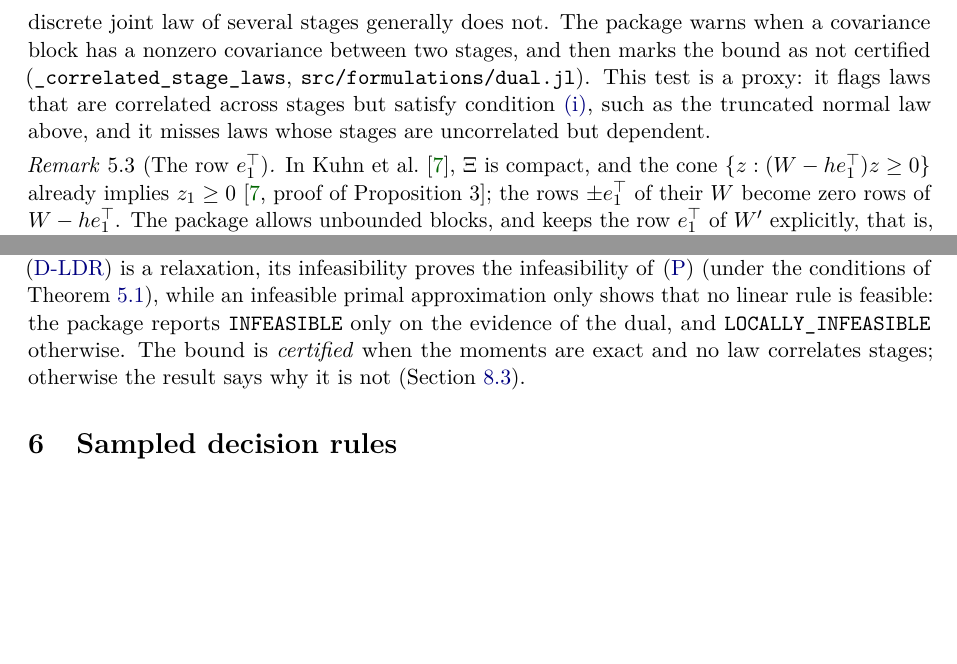
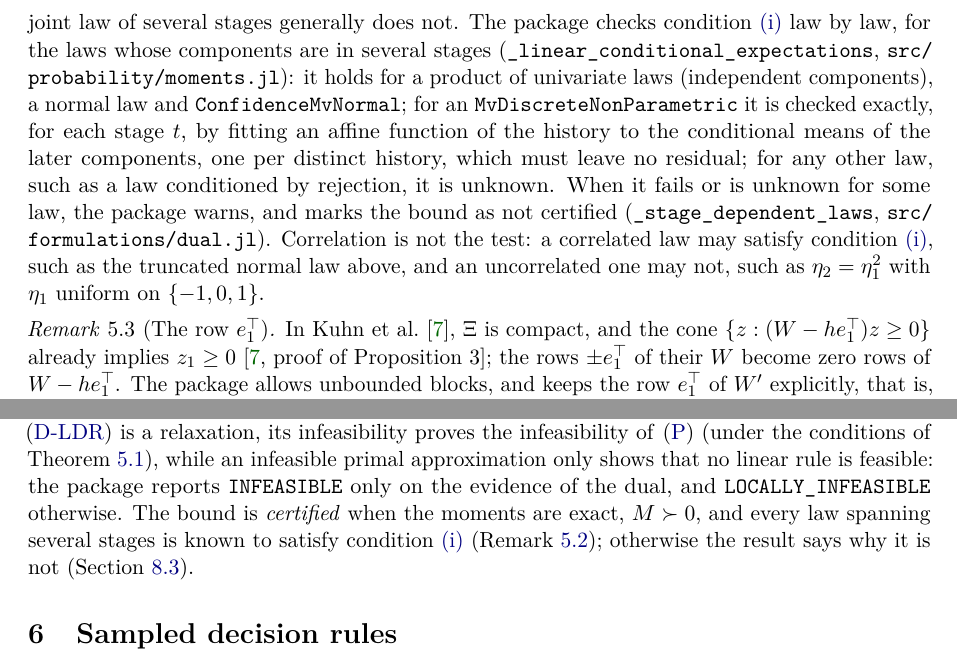
Before and after one commit to bfpc/LinearDecisionRules.jl, a LaTeX paper (docs/math/ldr-math.tex, which reads docs/math/sections/dual.tex): two parts of pages 11 and 12 of 26 before the commit and two parts of pages 11 and 12 of 27 after it, joined at a grey line, cut so that both start at the same text, the shorter picture padded with empty space. Compiled offline with pdfLaTeX.

Commit message:
Certify the dual by linear conditional expectations, not by correlation
The dual bound needs the conditional expectations of later stages given
earlier ones to be linear (condition (i) of the notes), law by law since
separate declarations are independent. The covariance test was a proxy
that flagged correlated laws satisfying it (ConfidenceMvNormal across
stages) and missed uncorrelated but dependent ones.

The internal trait _linear_conditional_expectations(dist, stages)
returns true for univariate laws, products of univariate laws, normal
laws and ConfidenceMvNormal (appendix C: given some components, the
others are a symmetric law about the affine conditional mean of the
normal law); for MvDiscreteNonParametric it is checked exactly, by an
affine fit of the conditional means per distinct history at each stage;
it is nothing (unknown) for other laws spanning several stages, such as
a ConditionedDistribution. The dual warns, and its bound is not
certified, when a law spanning several stages returns false or nothing.
The notes, the docstrings and the tests follow; the correlated discrete
law of the edge case law_spanning_stages has linear conditional
expectations, so its bound is now certified.

Co-Authored-By: Claude Opus 5.5 <noreply@anthropic.com>

```diff
--- a/docs/math/sections/dual.tex
+++ b/docs/math/sections/dual.tex
@@ -71,10 +71,13 @@ Distinct declarations are independent, so condition~\ref{it:lce} holds as soon a
 and more generally when the law of each declaration has linear conditional expectations across its own stages.
 A multivariate normal law has this property, and so has its truncation to a confidence ellipsoid (\cref{sec:confidence-normal});
 a discrete joint law of several stages generally does not.
-The package warns when a covariance block has a nonzero covariance between two stages, and then marks the bound as not certified (\code{\_correlated\_stage\_laws}, \file{src/formulations/dual.jl}).
-This test is a proxy:
-it flags laws that are correlated across stages but satisfy condition~\ref{it:lce}, such as the truncated normal law above,
-and it misses laws whose stages are uncorrelated but dependent.
+The package checks condition~\ref{it:lce} law by law, for the laws whose components are in several stages (\code{\_linear\_conditional\_expectations}, \file{src/probability/moments.jl}):
+it holds for a product of univariate laws (independent components), a normal law and \code{ConfidenceMvNormal};
+for an \code{MvDiscreteNonParametric} it is checked exactly, for each stage $t$, by fitting an affine function of the history to the conditional means of the later components, one per distinct history, which must leave no residual;
+for any other law, such as a law conditioned by rejection, it is unknown.
+When it fails or is unknown for some law, the package warns, and marks the bound as not certified (\code{\_stage\_dependent\_laws}, \file{src/formulations/dual.jl}).
+Correlation is not the test: a correlated law may satisfy condition~\ref{it:lce}, such as the truncated normal law above,
+and an uncorrelated one may not, such as $\eta_2 = \eta_1^2$ with $\eta_1$ uniform on $\{-1, 0, 1\}$.
 \end{remark}
 
 \begin{remark}[The row $\eone^\T$]
@@ -165,5 +168,5 @@ for a linear program, it is the optimal value, or the dual objective value of th
 Since \eqref{eq:DLDR} is a relaxation, its infeasibility proves the infeasibility of \eqref{eq:P} (under the conditions of \cref{thm:dual-bound}),
 while an infeasible primal approximation only shows that no linear rule is feasible:
 the package reports \code{INFEASIBLE} only on the evidence of the dual, and \code{LOCALLY\_INFEASIBLE} otherwise.
-The bound is \emph{certified} when the moments are exact and no law correlates stages;
+The bound is \emph{certified} when the moments are exact, $\Mom \succ 0$, and every law spanning several stages is known to satisfy condition~\ref{it:lce} (\cref{rem:lce});
 otherwise the result says why it is not (\cref{sec:rejection}).
```
Also changed, not shown: docs/math/sections/laws.tex (+1 -1 lines), docs/math/sections/problem.tex (+1 -1 lines), 9 other files.
